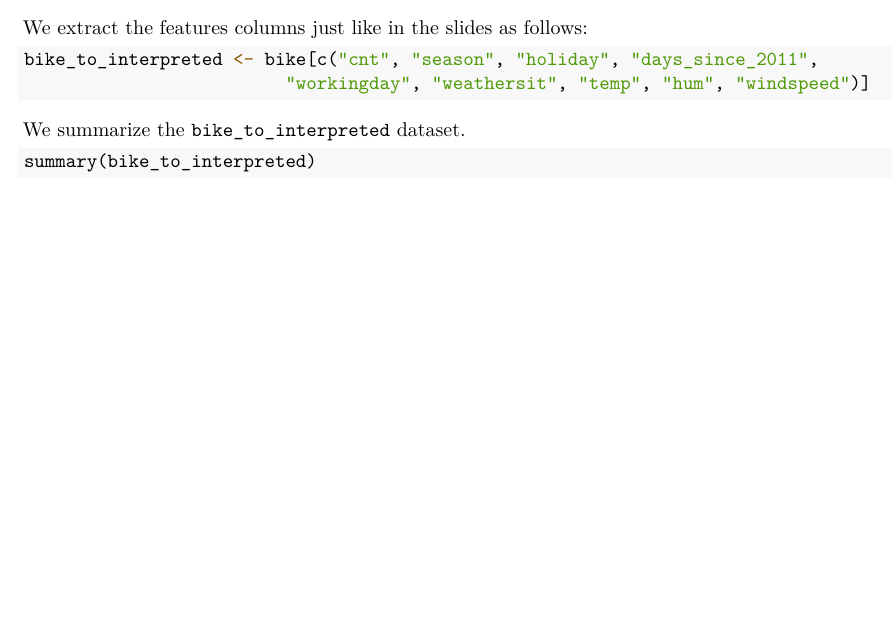
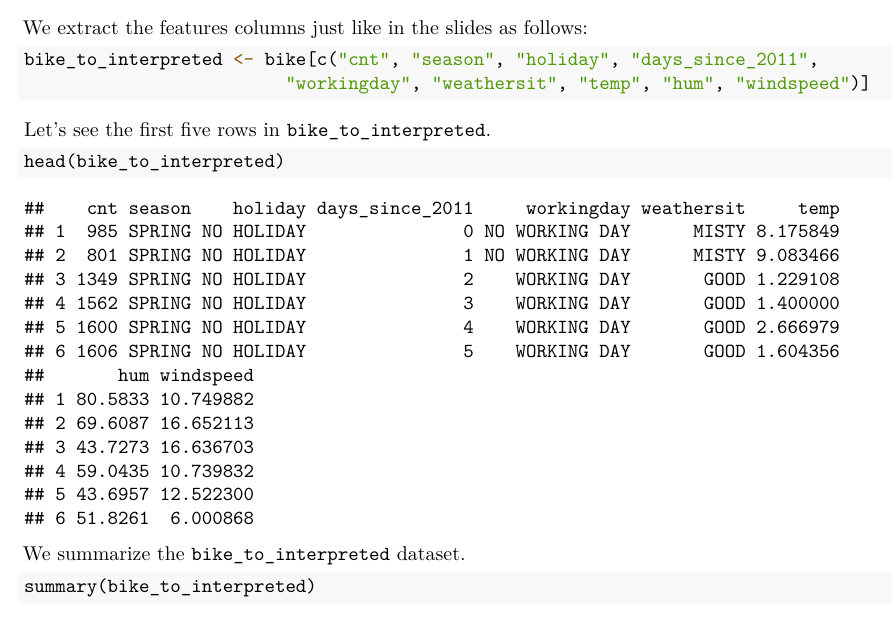
Before and after one commit to hbunyamin/2021-nuni-it-online-seminar, an R Markdown document (tahun-2021/codes/demo-interpretable-ml/demo-linear-regression.Rmd): part of page 2 of 6 before the commit and part of page 2 of 7 after it, cut so that both start at the same text, the shorter picture padded with empty space. The pictures show the output file tahun-2021/codes/demo-interpretable-ml/demo-linear-regression.pdf that the author committed with the source.

````diff
--- a/tahun-2021/codes/demo-interpretable-ml/demo-linear-regression.Rmd
+++ b/tahun-2021/codes/demo-interpretable-ml/demo-linear-regression.Rmd
@@ -33,6 +33,11 @@
 ```{r message=FALSE, warning=FALSE, highlight=TRUE}
 bike_to_interpreted <- bike[c("cnt", "season", "holiday", "days_since_2011",
                          "workingday", "weathersit", "temp", "hum", "windspeed")]
+```
+
+Let's see the first five rows in `bike_to_interpreted`.
+```{r}
+head(bike_to_interpreted)
 ```
 
 We summarize the `bike_to_interpreted` dataset.
````
Also changed, not shown: tahun-2021/codes/demo-interpretable-ml/demo-linear-regression.pdf, tahun-2023/slides-agnostic-2023.pdf (added).
